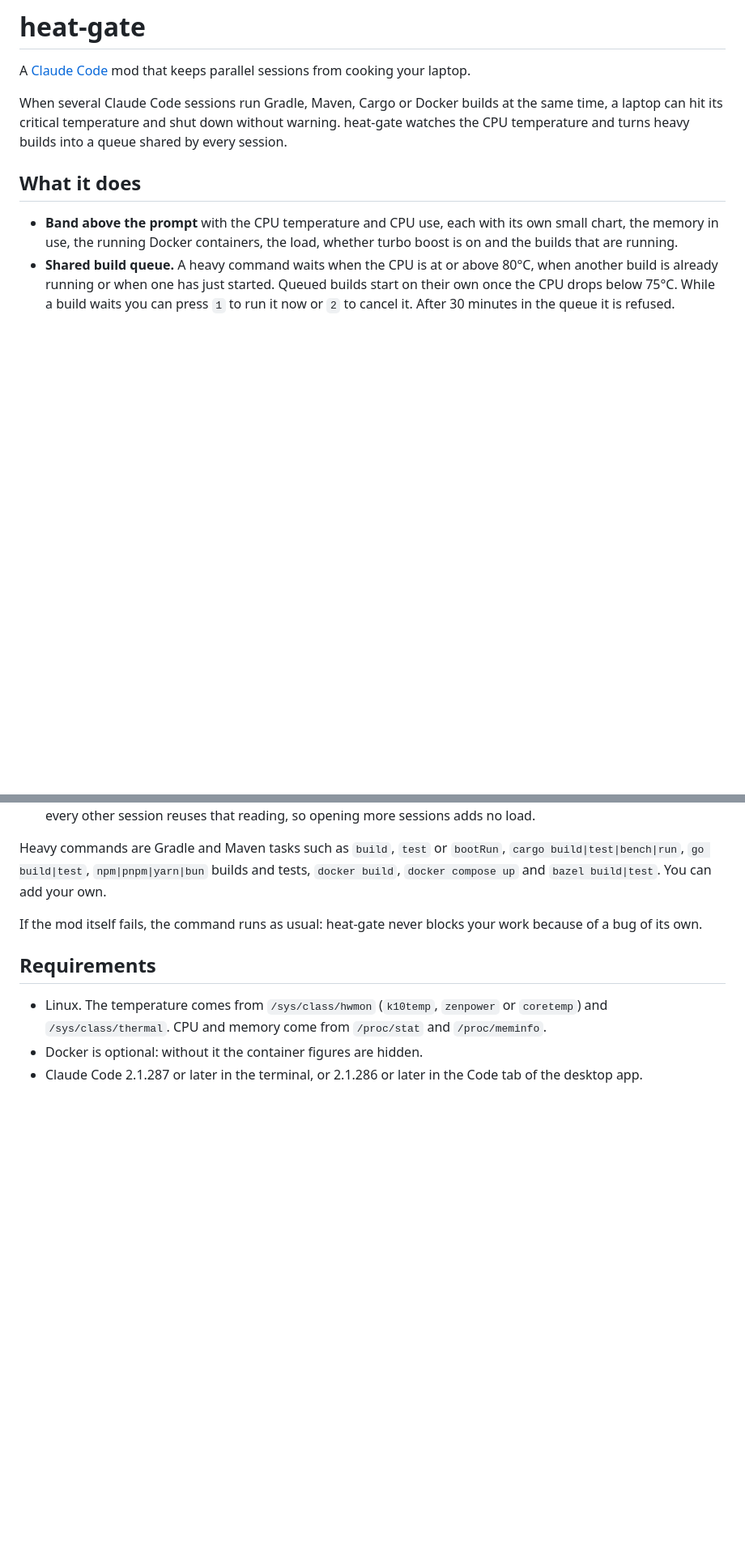
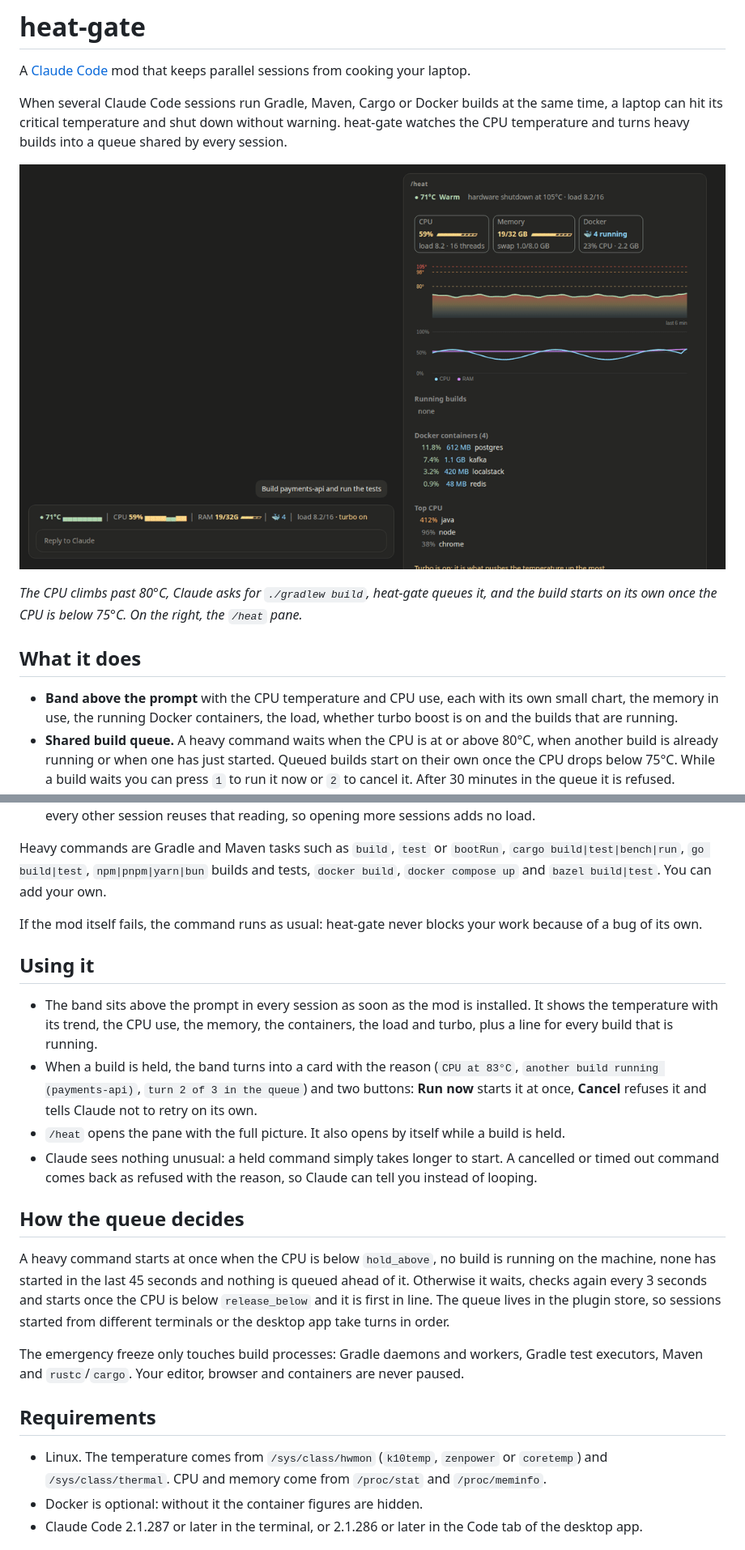
Before and after one commit to enzovalley9/heat-gate, a Markdown page: README.md, 2 parts joined by grey strips. Shown at 81% size. Drawn GitHub-style; pictures changed too: docs/heat-gate.gif (added); blank space fills up the shorter version.

Commit message:
docs: add an animated demo and a usage guide

```diff
--- a/README.md
+++ b/README.md
@@ -3,6 +3,10 @@
 A [Claude Code](https://code.claude.com) mod that keeps parallel sessions from cooking your laptop.
 
 When several Claude Code sessions run Gradle, Maven, Cargo or Docker builds at the same time, a laptop can hit its critical temperature and shut down without warning. heat-gate watches the CPU temperature and turns heavy builds into a queue shared by every session.
+
+![heat-gate holds a Gradle build while the CPU is hot and starts it by itself once it cools down](docs/heat-gate.gif)
+
+*The CPU climbs past 80°C, Claude asks for `./gradlew build`, heat-gate queues it, and the build starts on its own once the CPU is below 75°C. On the right, the `/heat` pane.*
 
 ## What it does
 
@@ -15,6 +19,19 @@ When several Claude Code sessions run Gradle, Maven, Cargo or Docker builds at t
 Heavy commands are Gradle and Maven tasks such as `build`, `test` or `bootRun`, `cargo build|test|bench|run`, `go build|test`, `npm|pnpm|yarn|bun` builds and tests, `docker build`, `docker compose up` and `bazel build|test`. You can add your own.
 
 If the mod itself fails, the command runs as usual: heat-gate never blocks your work because of a bug of its own.
+
+## Using it
+
+- The band sits above the prompt in every session as soon as the mod is installed. It shows the temperature with its trend, the CPU use, the memory, the containers, the load and turbo, plus a line for every build that is running.
+- When a build is held, the band turns into a card with the reason (`CPU at 83°C`, `another build running (payments-api)`, `turn 2 of 3 in the queue`) and two buttons: **Run now** starts it at once, **Cancel** refuses it and tells Claude not to retry on its own.
+- `/heat` opens the pane with the full picture. It also opens by itself while a build is held.
+- Claude sees nothing unusual: a held command simply takes longer to start. A cancelled or timed out command comes back as refused with the reason, so Claude can tell you instead of looping.
+
+## How the queue decides
+
+A heavy command starts at once when the CPU is below `hold_above`, no build is running on the machine, none has started in the last 45 seconds and nothing is queued ahead of it. Otherwise it waits, checks again every 3 seconds and starts once the CPU is below `release_below` and it is first in line. The queue lives in the plugin store, so sessions started from different terminals or the desktop app take turns in order.
+
+The emergency freeze only touches build processes: Gradle daemons and workers, Gradle test executors, Maven and `rustc`/`cargo`. Your editor, browser and containers are never paused.
 
 ## Requirements
 
```
Also changed, not shown: other parts of README.md (+11 -0 lines).
